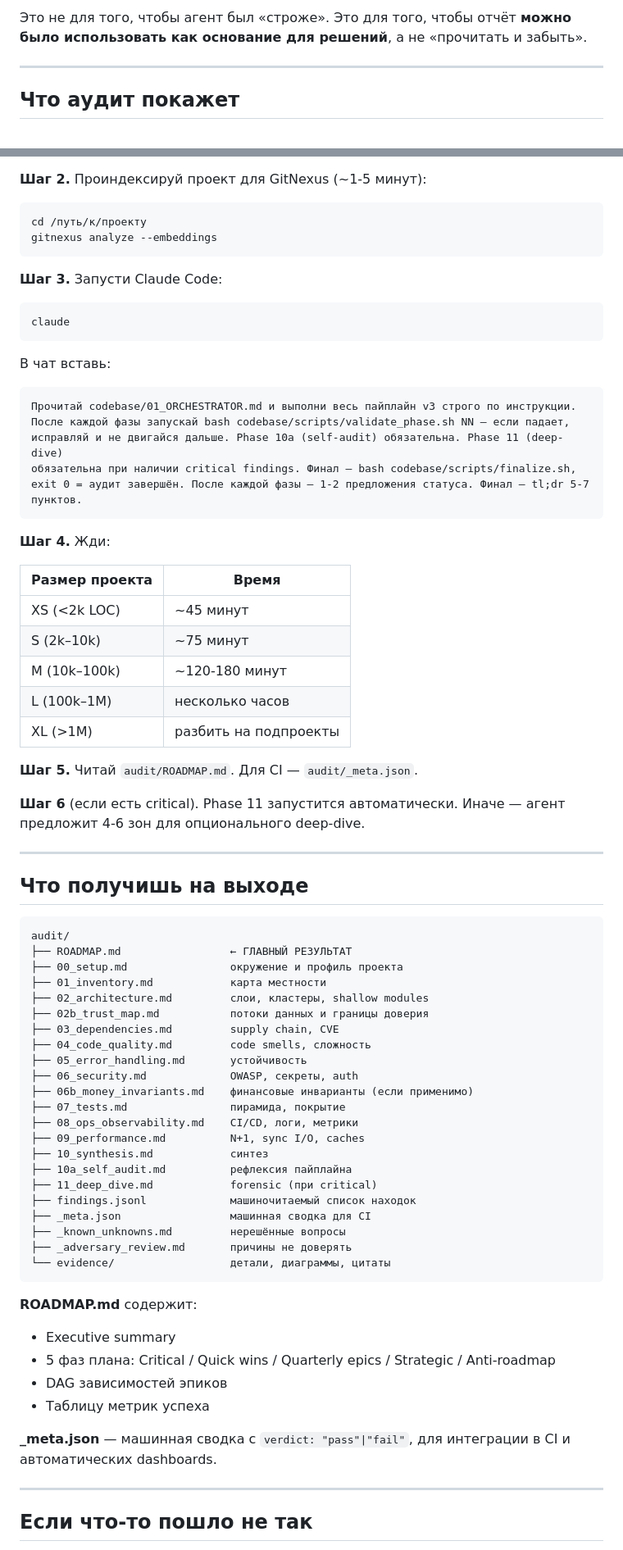
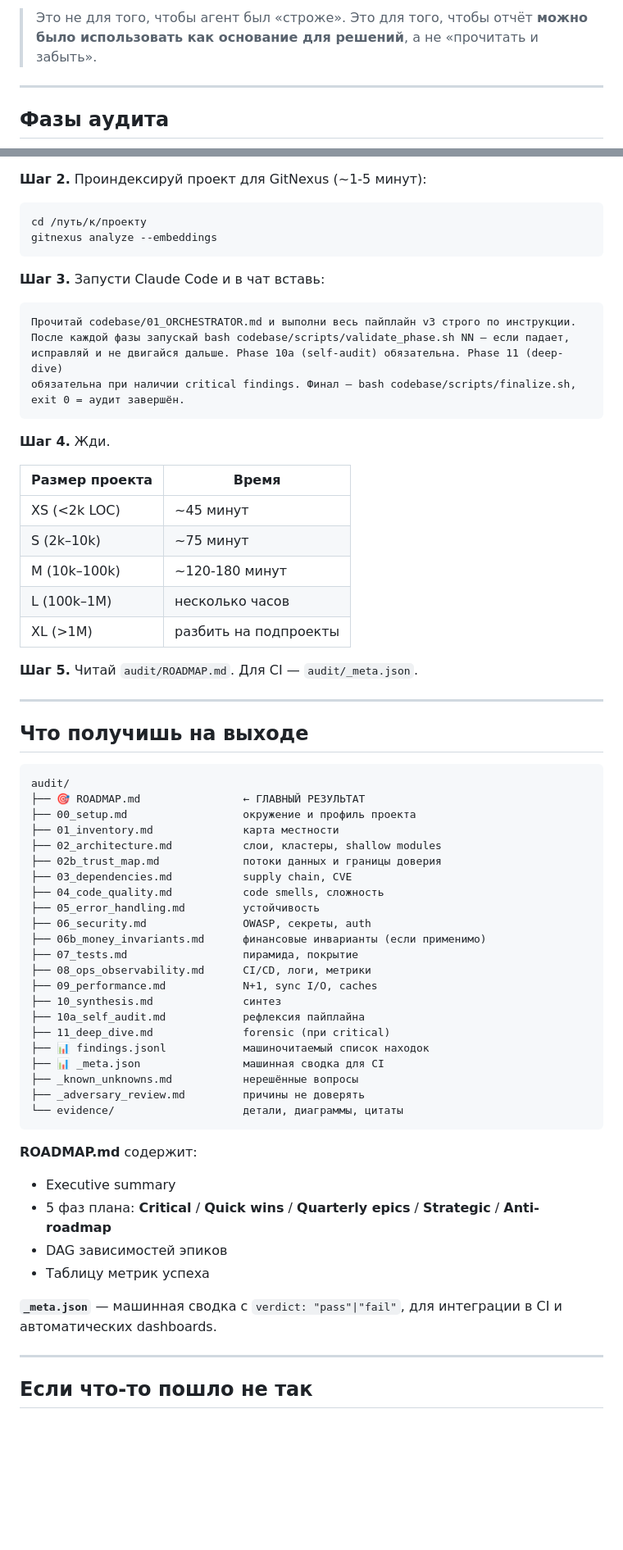
Before and after one commit to VKirill/audit-pipelines, a Markdown page: codebase/README.md, 2 parts joined by grey strips. Shown at 82% size. GitHub-like rendering; blank space fills up the shorter version.

Commit message:
Redesign all READMEs: hero blocks, badges, mermaid flowcharts, collapsible sections

````diff
--- a/codebase/README.md
+++ b/codebase/README.md
@@ -37,7 +62,7 @@
 
-Это не для того, чтобы агент был «строже». Это для того, чтобы отчёт **можно было использовать как основание для решений**, а не «прочитать и забыть».
+> Это не для того, чтобы агент был «строже». Это для того, чтобы отчёт **можно было использовать как основание для решений**, а не «прочитать и забыть».
 
 ---
 
-## Что аудит покажет
+## Фазы аудита
 
@@ -108,23 +164,17 @@ cd /путь/к/проекту
 gitnexus analyze --embeddings
 ```
 
-**Шаг 3.** Запусти Claude Code:
-
-```bash
-claude
-```
-
-В чат вставь:
+**Шаг 3.** Запусти Claude Code и в чат вставь:
 
 ```
 Прочитай codebase/01_ORCHESTRATOR.md и выполни весь пайплайн v3 строго по инструкции.
 После каждой фазы запускай bash codebase/scripts/validate_phase.sh NN — если падает,
 исправляй и не двигайся дальше. Phase 10a (self-audit) обязательна. Phase 11 (deep-dive)
 обязательна при наличии critical findings. Финал — bash codebase/scripts/finalize.sh,
-exit 0 = аудит завершён. После каждой фазы — 1-2 предложения статуса. Финал — tl;dr 5-7 пунктов.
+exit 0 = аудит завершён.
 ```
 
-**Шаг 4.** Жди:
+**Шаг 4.** Жди.
 
 | Размер проекта | Время |
 |---|---|
@@ -136,7 +186,7 @@ exit 0 = аудит завершён. После каждой фазы — 1-2
 
 **Шаг 5.** Читай `audit/ROADMAP.md`. Для CI — `audit/_meta.json`.
 
-**Шаг 6** (если есть critical). Phase 11 запустится автоматически. Иначе — агент предложит 4-6 зон для опционального deep-dive.
+</details>
 
 ---
 
@@ -144,36 +194,36 @@ exit 0 = аудит завершён. После каждой фазы — 1-2
 
 ```
 audit/
-├── ROADMAP.md                 ← ГЛАВНЫЙ РЕЗУЛЬТАТ
-├── 00_setup.md                окружение и профиль проекта
-├── 01_inventory.md            карта местности
-├── 02_architecture.md         слои, кластеры, shallow modules
-├── 02b_trust_map.md           потоки данных и границы доверия
-├── 03_dependencies.md         supply chain, CVE
-├── 04_code_quality.md         code smells, сложность
-├── 05_error_handling.md       устойчивость
-├── 06_security.md             OWASP, секреты, auth
-├── 06b_money_invariants.md    финансовые инварианты (если применимо)
-├── 07_tests.md                пирамида, покрытие
-├── 08_ops_observability.md    CI/CD, логи, метрики
-├── 09_performance.md          N+1, sync I/O, caches
-├── 10_synthesis.md            синтез
-├── 10a_self_audit.md          рефлексия пайплайна
-├── 11_deep_dive.md            forensic (при critical)
-├── findings.jsonl             машиночитаемый список находок
-├── _meta.json                 машинная сводка для CI
-├── _known_unknowns.md         нерешённые вопросы
-├── _adversary_review.md       причины не доверять
-└── evidence/                  детали, диаграммы, цитаты
+├── 🎯 ROADMAP.md                ← ГЛАВНЫЙ РЕЗУЛЬТАТ
+├── 00_setup.md                  окружение и профиль проекта
+├── 01_inventory.md              карта местности
+├── 02_architecture.md           слои, кластеры, shallow modules
+├── 02b_trust_map.md             потоки данных и границы доверия
+├── 03_dependencies.md           supply chain, CVE
+├── 04_code_quality.md           code smells, сложность
+├── 05_error_handling.md         устойчивость
+├── 06_security.md               OWASP, секреты, auth
+├── 06b_money_invariants.md      финансовые инварианты (если применимо)
+├── 07_tests.md                  пирамида, покрытие
+├── 08_ops_observability.md      CI/CD, логи, метрики
+├── 09_performance.md            N+1, sync I/O, caches
+├── 10_synthesis.md              синтез
+├── 10a_self_audit.md            рефлексия пайплайна
+├── 11_deep_dive.md              forensic (при critical)
+├── 📊 findings.jsonl            машиночитаемый список находок
+├── 📊 _meta.json                машинная сводка для CI
+├── _known_unknowns.md           нерешённые вопросы
+├── _adversary_review.md         причины не доверять
+└── evidence/                    детали, диаграммы, цитаты
 ```
 
 **ROADMAP.md** содержит:
 - Executive summary
-- 5 фаз плана: Critical / Quick wins / Quarterly epics / Strategic / Anti-roadmap
+- 5 фаз плана: **Critical** / **Quick wins** / **Quarterly epics** / **Strategic** / **Anti-roadmap**
 - DAG зависимостей эпиков
 - Таблицу метрик успеха
 
-**_meta.json** — машинная сводка с `verdict: "pass"|"fail"`, для интеграции в CI и автоматических dashboards.
+**`_meta.json`** — машинная сводка с `verdict: "pass"|"fail"`, для интеграции в CI и автоматических dashboards.
 
 ---
 
````
Also changed, not shown: other parts of codebase/README.md (+120 -49 lines), README.md (+213 -94 lines), frontend/README.md (+120 -54 lines).
